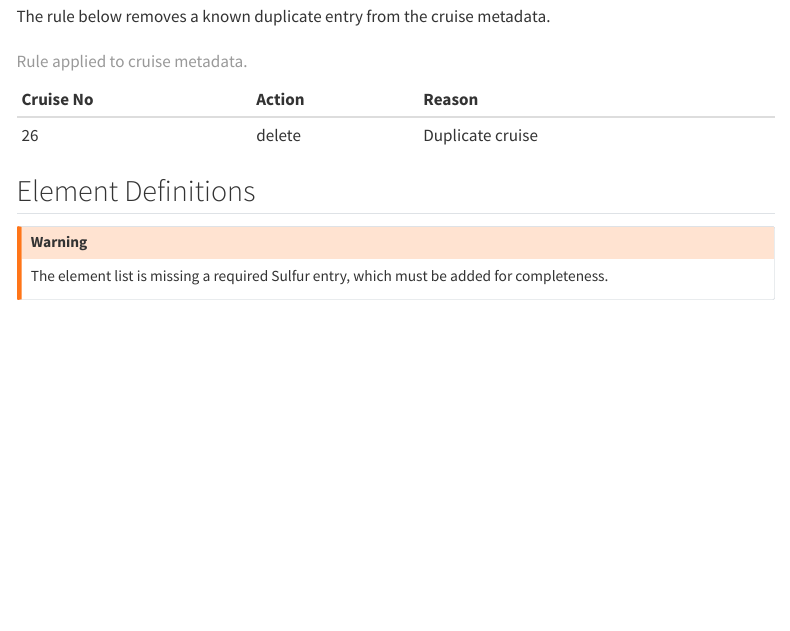
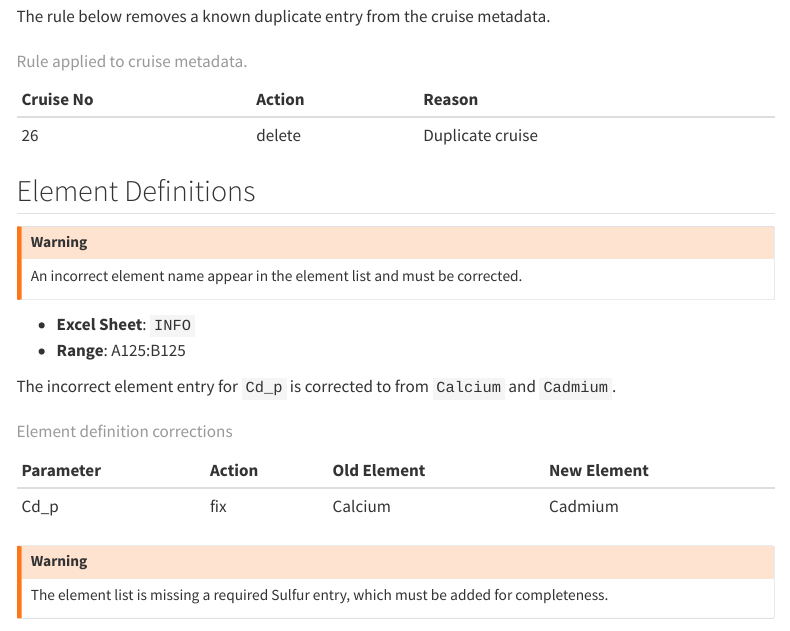
Before and after one commit to seafood-hazards/mareano-pilot, a Quarto document (invalid-data.qmd): the page in a window 1100 px wide, from 1950 px down. Rendered offline with R 4.5, knitr and Pandoc in place of Quarto, with nearby package versions; menus at the side of the page are left out.

Commit message:
Add Cd_p correction to the invalid page

````diff
--- a/invalid-data.qmd
+++ b/invalid-data.qmd
@@ -113,6 +118,22 @@ cruise_correction_rules %>%
 ## Element Definitions
 
 ::: {.callout-warning}
+An incorrect element name appear in the element list and must be corrected.
+:::
+
+
+  * **Excel Sheet**: `INFO`
+  * **Range**: A125:B125
+
+The incorrect element entry for ``Cd_p`` is corrected to from ``Calcium`` and ``Cadmium``.
+
+```{r}
+element_corrections %>%
+  kable(caption = "Element definition corrections")
+```
+
+
+::: {.callout-warning}
 The element list is missing a required Sulfur entry, which must be added for completeness.
 :::
 
````
Also changed, not shown: invalid-data.qmd (5 more changed lines).
